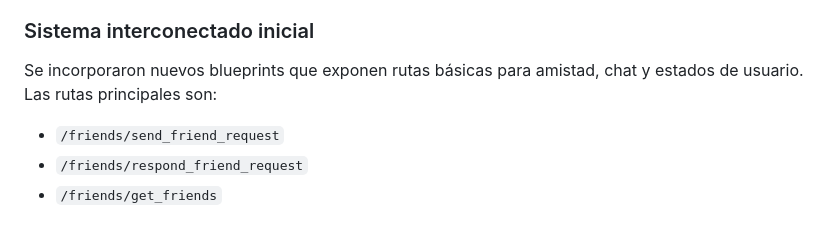
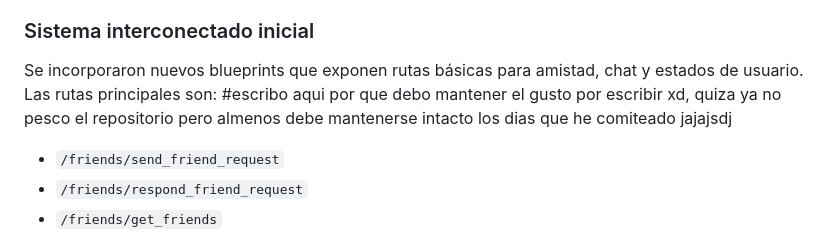
Before and after one commit to dbastias37/EEVI_Verit-, a Markdown page: README.md, the part around the change. Rendered like a GitHub page.

```diff
--- a/README.md
+++ b/README.md
@@ -164,7 +164,7 @@ La criatura no duerme. Solo espera al próximo paso.
 ### Sistema interconectado inicial
 
 Se incorporaron nuevos blueprints que exponen rutas básicas para amistad, chat y estados de usuario. Las rutas principales son:
-
+#escribo aqui por que debo mantener el gusto por escribir xd, quiza ya no pesco el repositorio pero almenos debe mantenerse intacto los dias que he comiteado jajajsdj
 - `/friends/send_friend_request`
 - `/friends/respond_friend_request`
 - `/friends/get_friends`
```
